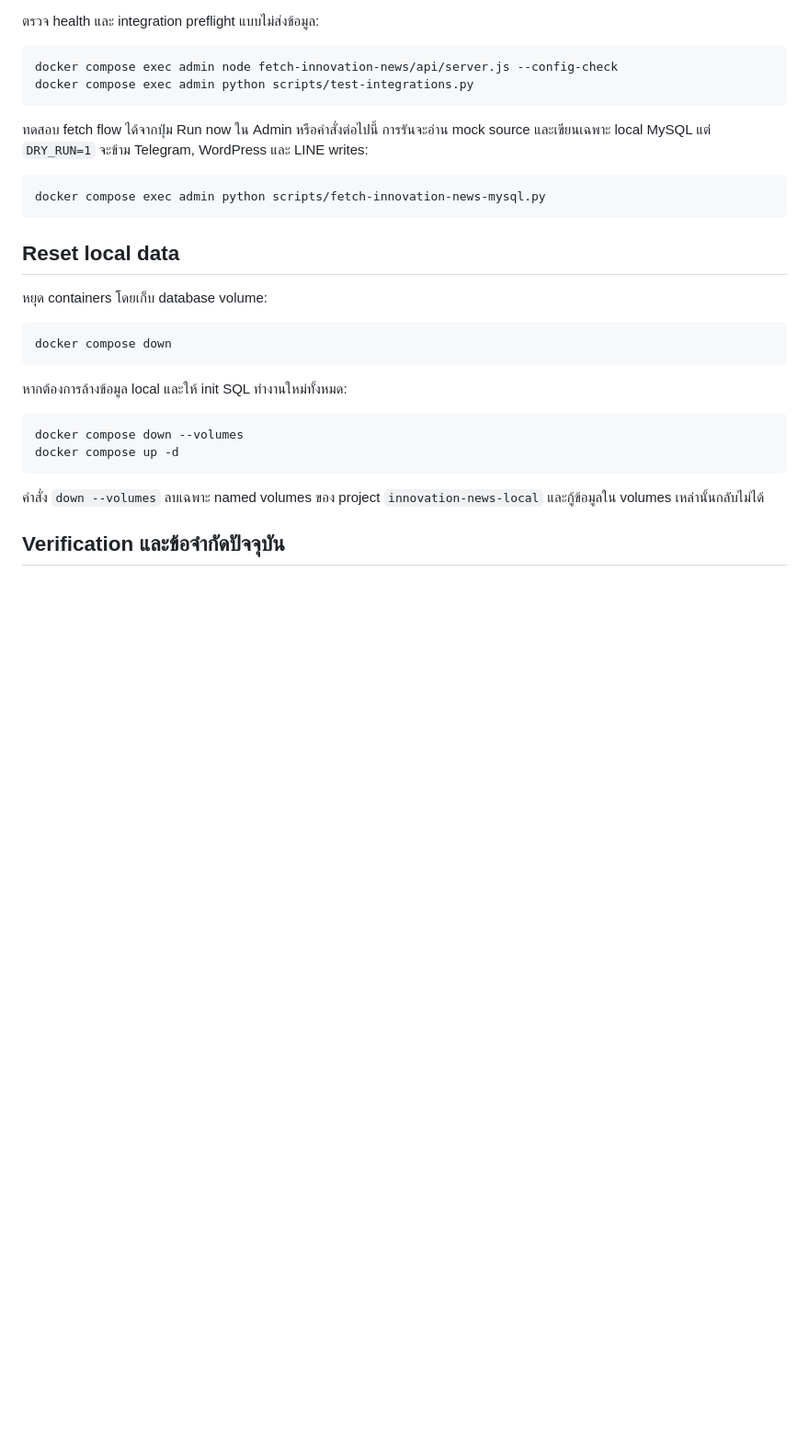
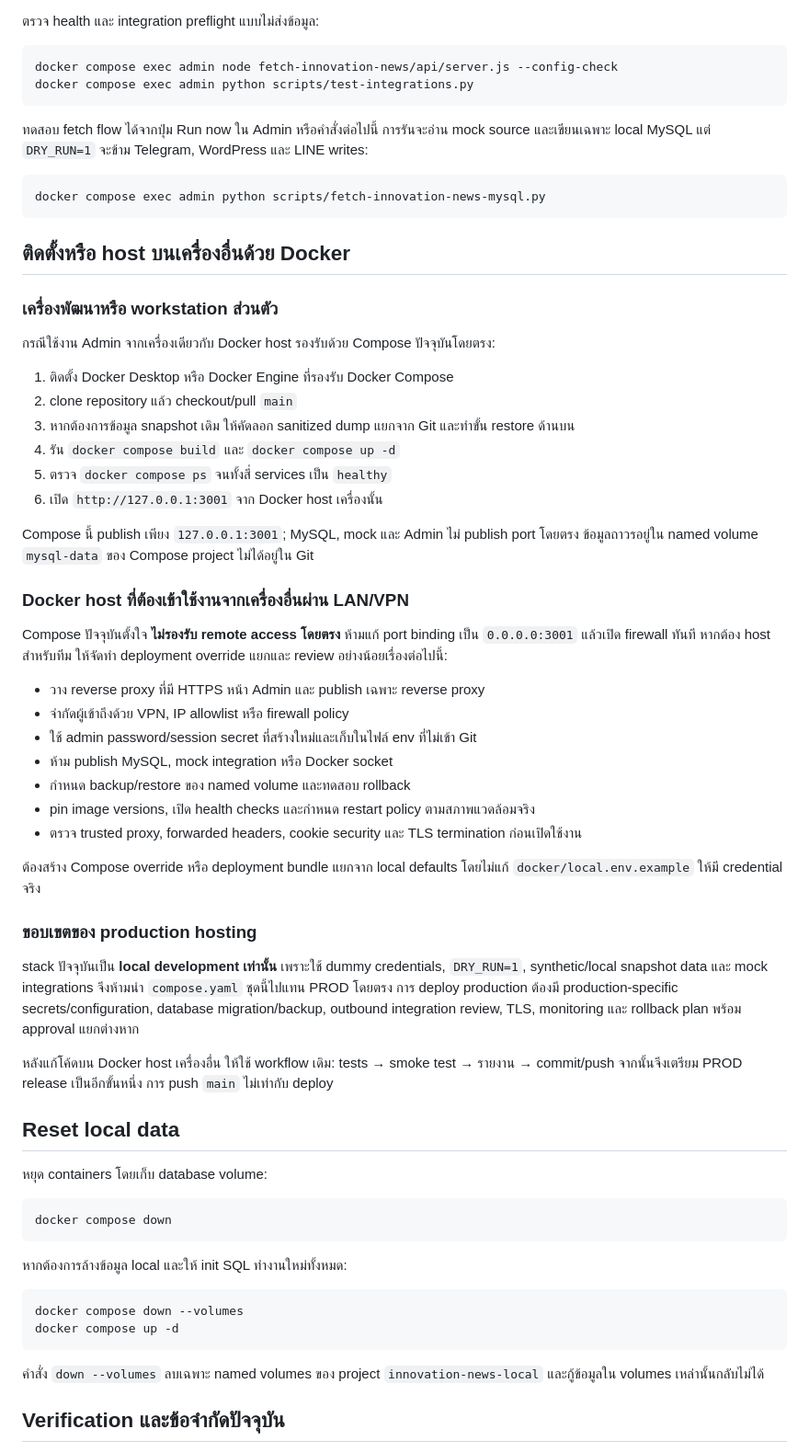
Before and after one commit to Noung/innovation-news-system, a Markdown page: docs/local-development.md, the part around the change. Shown at 92% size. Rendered like a GitHub page; blank space fills up the shorter version.

Commit message:
docs: add Docker hosting guidance

````diff
--- a/docs/local-development.md
+++ b/docs/local-development.md
@@ -129,6 +129,41 @@ docker compose exec admin python scripts/test-integrations.py
 docker compose exec admin python scripts/fetch-innovation-news-mysql.py
 ```
 
+## ติดตั้งหรือ host บนเครื่องอื่นด้วย Docker
+
+### เครื่องพัฒนาหรือ workstation ส่วนตัว
+
+กรณีใช้งาน Admin จากเครื่องเดียวกับ Docker host รองรับด้วย Compose ปัจจุบันโดยตรง:
+
+1. ติดตั้ง Docker Desktop หรือ Docker Engine ที่รองรับ Docker Compose
+2. clone repository แล้ว checkout/pull `main`
+3. หากต้องการข้อมูล snapshot เดิม ให้คัดลอก sanitized dump แยกจาก Git และทำขั้น restore ด้านบน
+4. รัน `docker compose build` และ `docker compose up -d`
+5. ตรวจ `docker compose ps` จนทั้งสี่ services เป็น `healthy`
+6. เปิด `http://127.0.0.1:3001` จาก Docker host เครื่องนั้น
+
+Compose นี้ publish เพียง `127.0.0.1:3001`; MySQL, mock และ Admin ไม่ publish port โดยตรง ข้อมูลถาวรอยู่ใน named volume `mysql-data` ของ Compose project ไม่ได้อยู่ใน Git
+
+### Docker host ที่ต้องเข้าใช้งานจากเครื่องอื่นผ่าน LAN/VPN
+
+Compose ปัจจุบันตั้งใจ **ไม่รองรับ remote access โดยตรง** ห้ามแก้ port binding เป็น `0.0.0.0:3001` แล้วเปิด firewall ทันที หากต้อง host สำหรับทีม ให้จัดทำ deployment override แยกและ review อย่างน้อยเรื่องต่อไปนี้:
+
+- วาง reverse proxy ที่มี HTTPS หน้า Admin และ publish เฉพาะ reverse proxy
+- จำกัดผู้เข้าถึงด้วย VPN, IP allowlist หรือ firewall policy
+- ใช้ admin password/session secret ที่สร้างใหม่และเก็บในไฟล์ env ที่ไม่เข้า Git
+- ห้าม publish MySQL, mock integration หรือ Docker socket
+- กำหนด backup/restore ของ named volume และทดสอบ rollback
+- pin image versions, เปิด health checks และกำหนด restart policy ตามสภาพแวดล้อมจริง
+- ตรวจ trusted proxy, forwarded headers, cookie security และ TLS termination ก่อนเปิดใช้งาน
+
+ต้องสร้าง Compose override หรือ deployment bundle แยกจาก local defaults โดยไม่แก้ `docker/local.env.example` ให้มี credential จริง
+
+### ขอบเขตของ production hosting
+
+stack ปัจจุบันเป็น **local development เท่านั้น** เพราะใช้ dummy credentials, `DRY_RUN=1`, synthetic/local snapshot data และ mock integrations จึงห้ามนำ `compose.yaml` ชุดนี้ไปแทน PROD โดยตรง การ deploy production ต้องมี production-specific secrets/configuration, database migration/backup, outbound integration review, TLS, monitoring และ rollback plan พร้อม approval แยกต่างหาก
+
+หลังแก้โค้ดบน Docker host เครื่องอื่น ให้ใช้ workflow เดิม: tests → smoke test → รายงาน → commit/push จากนั้นจึงเตรียม PROD release เป็นอีกขั้นหนึ่ง การ push `main` ไม่เท่ากับ deploy
+
 ## Reset local data
 
 หยุด containers โดยเก็บ database volume:
````
Also changed, not shown: PROJECT_HANDOFF.md (+2 -0 lines).
